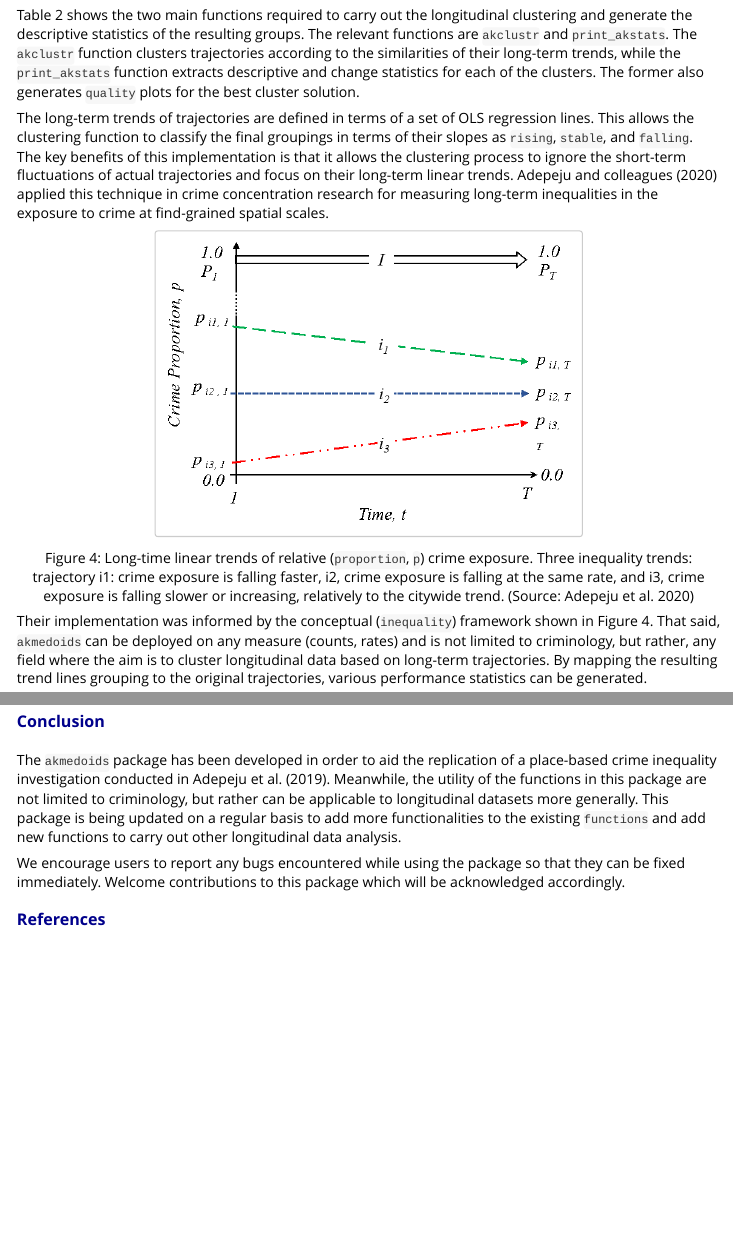
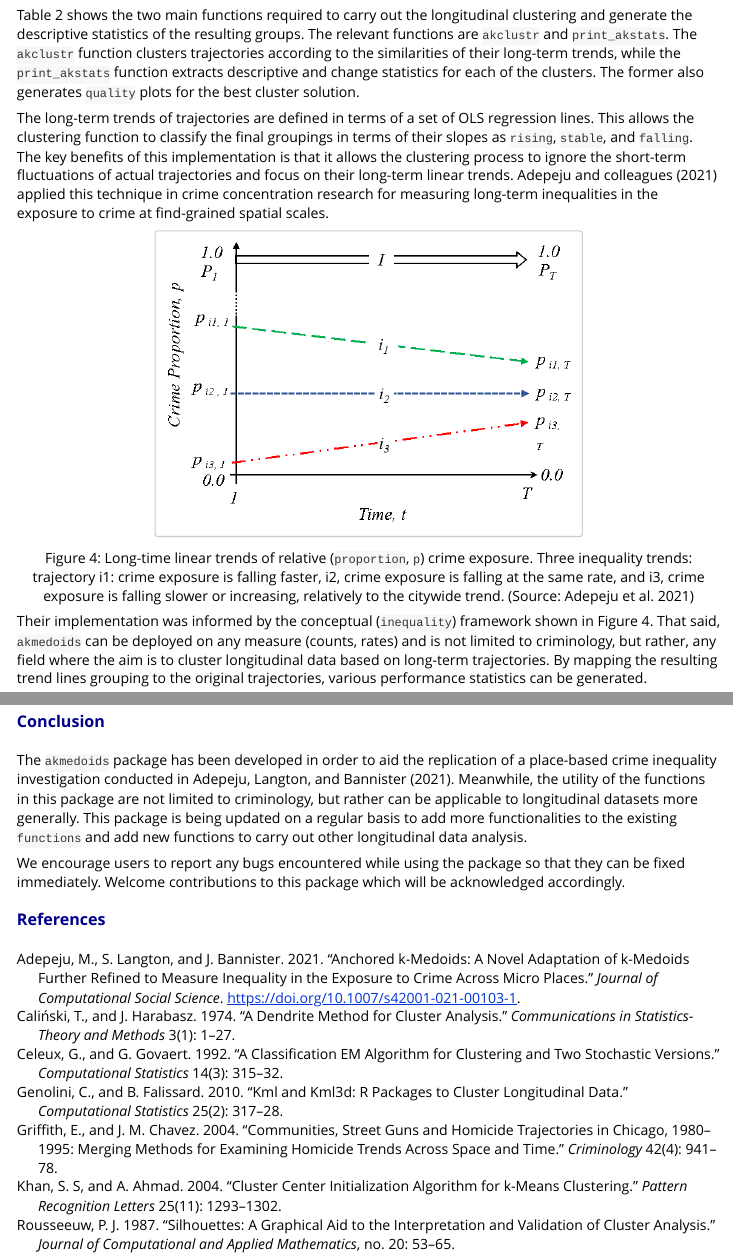
Before and after one commit to MAnalytics/akmedoids, an R Markdown document (vignettes/akmedoids-vignette.Rmd): the page in a window 1100 px wide, from 8470 px down, and a second part further down, joined at a grey line. Rendered offline with R 4.5, knitr and Pandoc, with nearby package versions; some code elsewhere in the file could not run offline; long lines of code are wrapped.

Commit message:
update vignette

````diff
--- a/vignettes/akmedoids-vignette.Rmd
+++ b/vignettes/akmedoids-vignette.Rmd
@@ -438,9 +438,9 @@ Please see the `akmedoids` user manual for the remaining `data manipulation` fun
 
 Table 2 shows the two main functions required to carry out the longitudinal clustering and generate the descriptive statistics of the resulting groups. The relevant functions are `akclustr` and `print_akstats`. The `akclustr` function clusters trajectories according to the similarities of their long-term trends, while the `print_akstats` function extracts descriptive and change statistics for each of the clusters. The former also generates `quality` plots for the best cluster solution.
 
-The long-term trends of trajectories are defined in terms of a set of OLS regression lines. This allows the clustering function to classify the final groupings in terms of their slopes as `rising`, `stable`, and `falling`. The key benefits of this implementation is that it allows the clustering process to ignore the short-term fluctuations of actual trajectories and focus on their long-term linear trends. Adepeju and colleagues (2020) applied this technique in crime concentration research for measuring long-term inequalities in the exposure to crime at find-grained spatial scales.
+The long-term trends of trajectories are defined in terms of a set of OLS regression lines. This allows the clustering function to classify the final groupings in terms of their slopes as `rising`, `stable`, and `falling`. The key benefits of this implementation is that it allows the clustering process to ignore the short-term fluctuations of actual trajectories and focus on their long-term linear trends. Adepeju and colleagues (2021) applied this technique in crime concentration research for measuring long-term inequalities in the exposure to crime at find-grained spatial scales.
 
-```{r figs4, echo=FALSE, fig.cap=fig$cap("figs4", paste("Long-time linear trends of relative (`proportion`, `p`) crime exposure. Three inequality trends: trajectory i1: crime exposure is falling faster, i2, crime exposure is falling at the same rate, and i3, crime exposure is falling slower or increasing, relatively to the citywide trend. (Source:", "Adepeju et al. 2020)", sep=" ")), out.width = '60%', fig.align="center"}
+```{r figs4, echo=FALSE, fig.cap=fig$cap("figs4", paste("Long-time linear trends of relative (`proportion`, `p`) crime exposure. Three inequality trends: trajectory i1: crime exposure is falling faster, i2, crime exposure is falling at the same rate, and i3, crime exposure is falling slower or increasing, relatively to the citywide trend. (Source:", "Adepeju et al. 2021)", sep=" ")), out.width = '60%', fig.align="center"}
 knitr::include_graphics("inequality.png")
 ```
 
@@ -644,7 +645,7 @@ knitr::kable(tble3, caption = "Table 3. field description of clustering outputs"
 
 # Conclusion
 
-The `akmedoids` package has been developed in order to aid the replication of a place-based crime inequality investigation conducted in Adepeju et al. (2019). Meanwhile, the utility of the functions in this package are not limited to criminology, but rather can be applicable to longitudinal datasets more generally. This package is being updated on a regular basis to add more functionalities to the existing `functions` and add new functions to carry out other longitudinal data analysis.
+The `akmedoids` package has been developed in order to aid the replication of a place-based crime inequality investigation conducted in @Adepeju2021. Meanwhile, the utility of the functions in this package are not limited to criminology, but rather can be applicable to longitudinal datasets more generally. This package is being updated on a regular basis to add more functionalities to the existing `functions` and add new functions to carry out other longitudinal data analysis.
 
 We encourage users to report any bugs encountered while using the package so that they can be fixed immediately. Welcome contributions to this package which will be acknowledged accordingly.
 
--- a/vignettes/references.bib
+++ b/vignettes/references.bib
@@ -3,6 +2,8 @@
+  title = {Anchored k-medoids: A novel adaptation of k-medoids further refined to measure inequality in the exposure to crime across micro places},
   author = {M. Adepeju and S. Langton and J. Bannister},
-  year = {2020},
-  journal={Revised}
+  year = {2021},
+  journal={Journal of Computational Social Science},
+  doi={10.1007/s42001-021-00103-1}
   },
 
   @article{Andresen2017,
````
Also changed, not shown: vignettes/akmedoids-vignette.Rmd (9 more changed lines), vignettes/references.bib (3 more changed lines).
